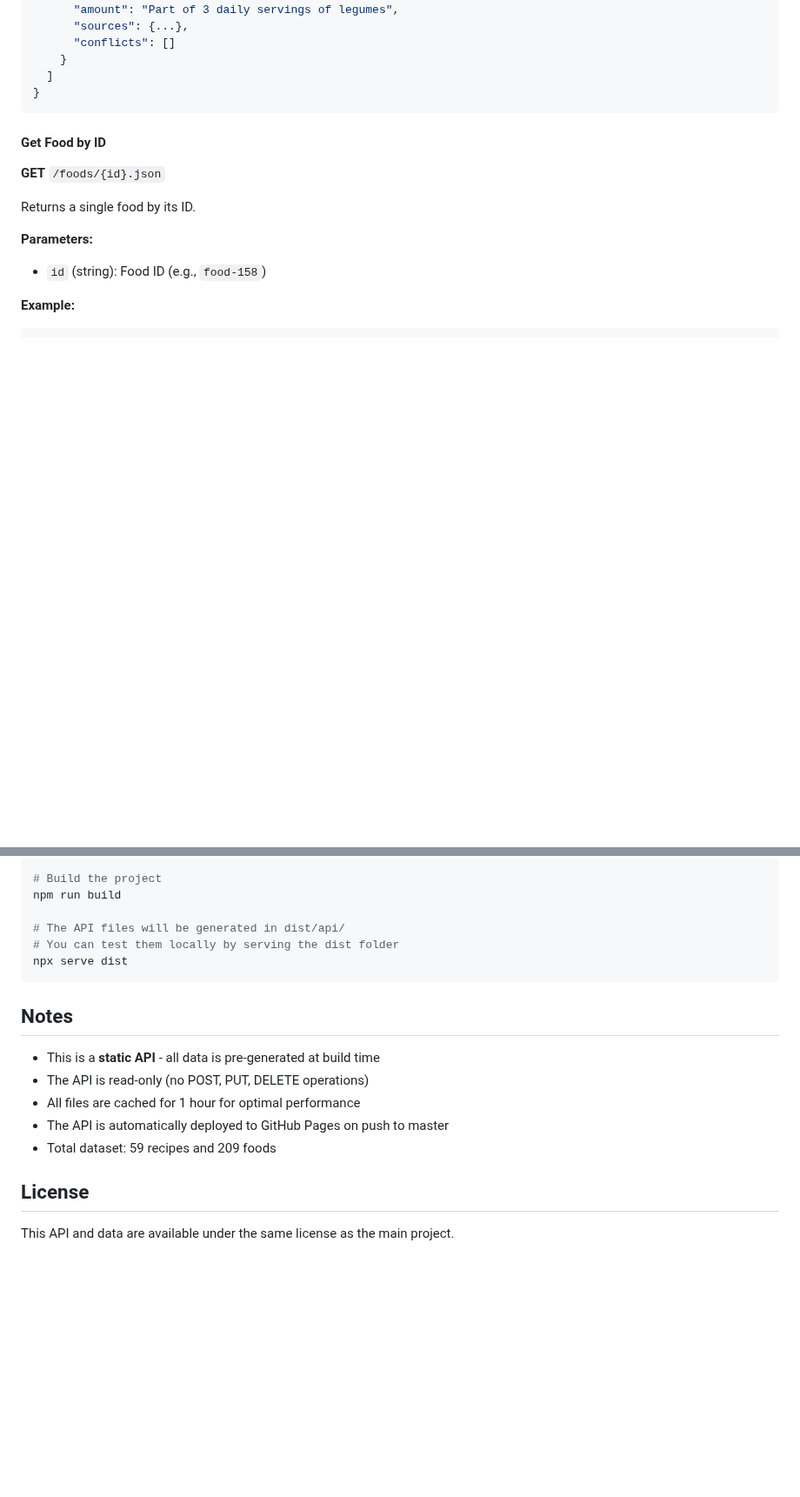
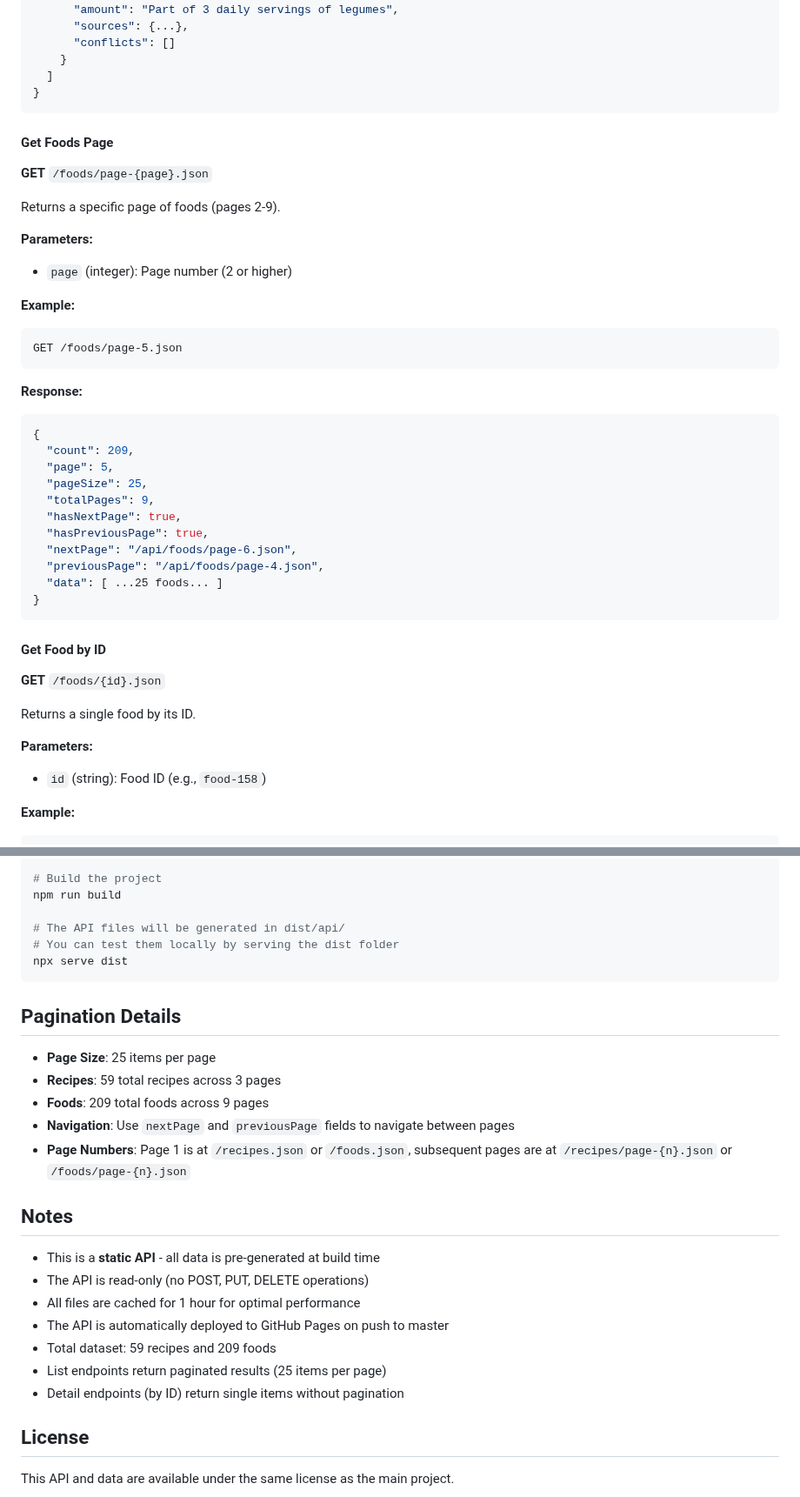
Before and after one commit to vanmarkic/how-not-to-diet, a Markdown page: API.md, 2 parts joined by grey strips. Shown at 87% size. GitHub-like rendering; blank space fills up the shorter version.

````diff
--- a/API.md
+++ b/API.md
@@ -153,6 +160,34 @@ Returns a list of all available foods.
       "conflicts": []
     }
   ]
+}
+```
+
+#### Get Foods Page
+**GET** `/foods/page-{page}.json`
+
+Returns a specific page of foods (pages 2-9).
+
+**Parameters:**
+- `page` (integer): Page number (2 or higher)
+
+**Example:**
+```
+GET /foods/page-5.json
+```
+
+**Response:**
+```json
+{
+  "count": 209,
+  "page": 5,
+  "pageSize": 25,
+  "totalPages": 9,
+  "hasNextPage": true,
+  "hasPreviousPage": true,
+  "nextPage": "/api/foods/page-6.json",
+  "previousPage": "/api/foods/page-4.json",
+  "data": [ ...25 foods... ]
 }
 ```
 
@@ -385,6 +487,14 @@ npm run build
 npx serve dist
 ```
 
+## Pagination Details
+
+- **Page Size**: 25 items per page
+- **Recipes**: 59 total recipes across 3 pages
+- **Foods**: 209 total foods across 9 pages
+- **Navigation**: Use `nextPage` and `previousPage` fields to navigate between pages
+- **Page Numbers**: Page 1 is at `/recipes.json` or `/foods.json`, subsequent pages are at `/recipes/page-{n}.json` or `/foods/page-{n}.json`
+
 ## Notes
 
 - This is a **static API** - all data is pre-generated at build time
@@ -392,6 +502,8 @@ npx serve dist
 - All files are cached for 1 hour for optimal performance
 - The API is automatically deployed to GitHub Pages on push to master
 - Total dataset: 59 recipes and 209 foods
+- List endpoints return paginated results (25 items per page)
+- Detail endpoints (by ID) return single items without pagination
 
 ## License
 
````
Also changed, not shown: other parts of API.md (+86 -12 lines).
